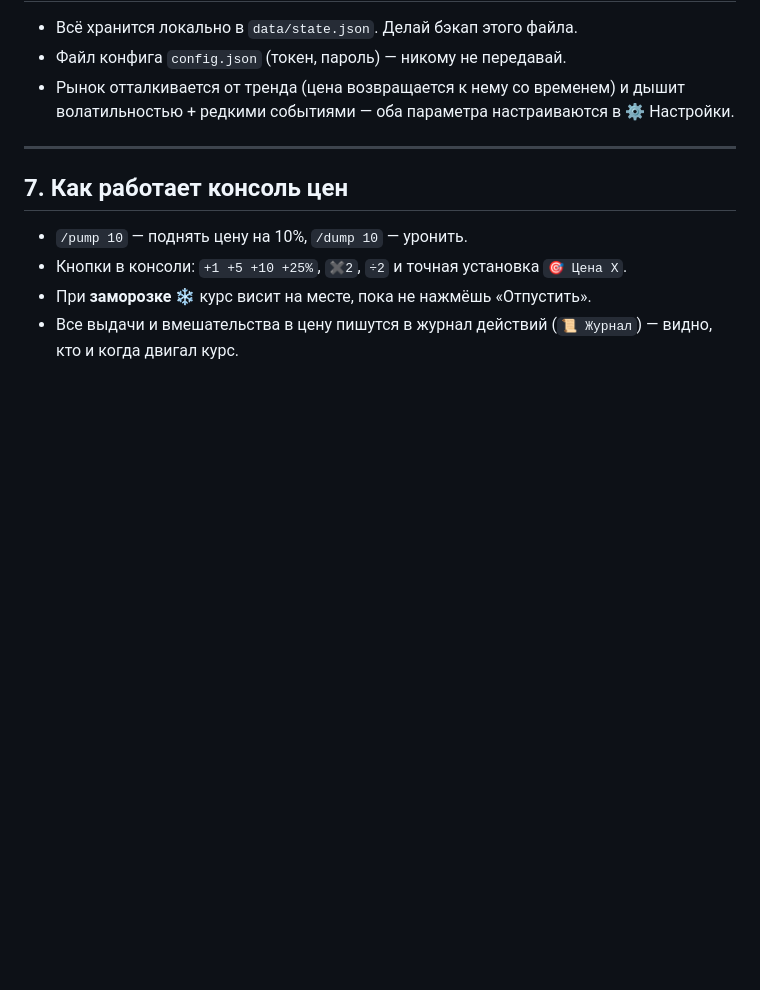
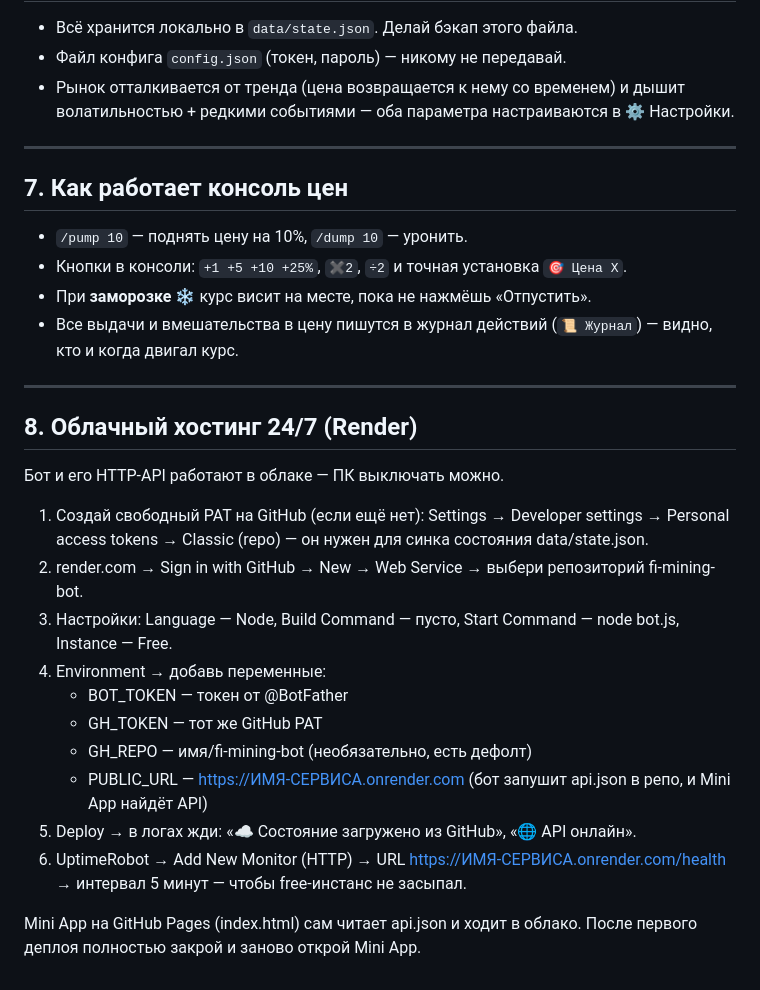
Before and after one commit to pta757f-cloud/fi-mining-bot, a Markdown page: README-FI-BOT.md, the part around the change. GitHub-like rendering; blank space fills up the shorter version.

Commit message:
docs: раздел про облачный хостинг Render

```diff
--- a/README-FI-BOT.md
+++ b/README-FI-BOT.md
@@ -108,3 +108,23 @@
 - При **заморозке** ❄️ курс висит на месте, пока не нажмёшь «Отпустить».
 - Все выдачи и вмешательства в цену пишутся в журнал действий (`📜 Журнал`) —
   видно, кто и когда двигал курс.
+
+
+---
+
+## 8. Облачный хостинг 24/7 (Render)
+
+Бот и его HTTP-API работают в облаке — ПК выключать можно.
+
+1. Создай свободный PAT на GitHub (если ещё нет): Settings → Developer settings → Personal access tokens → Classic (repo) — он нужен для синка состояния data/state.json.
+2. render.com → Sign in with GitHub → New → Web Service → выбери репозиторий fi-mining-bot.
+3. Настройки: Language — Node, Build Command — пусто, Start Command — node bot.js, Instance — Free.
+4. Environment → добавь переменные:
+   - BOT_TOKEN — токен от @BotFather
+   - GH_TOKEN — тот же GitHub PAT
+   - GH_REPO — имя/fi-mining-bot (необязательно, есть дефолт)
+   - PUBLIC_URL — https://ИМЯ-СЕРВИСА.onrender.com (бот запушит api.json в репо, и Mini App найдёт API)
+5. Deploy → в логах жди: «☁️ Состояние загружено из GitHub», «🌐 API онлайн».
+6. UptimeRobot → Add New Monitor (HTTP) → URL https://ИМЯ-СЕРВИСА.onrender.com/health → интервал 5 минут — чтобы free-инстанс не засыпал.
+
+Mini App на GitHub Pages (index.html) сам читает api.json и ходит в облако. После первого деплоя полностью закрой и заново открой Mini App.
```
